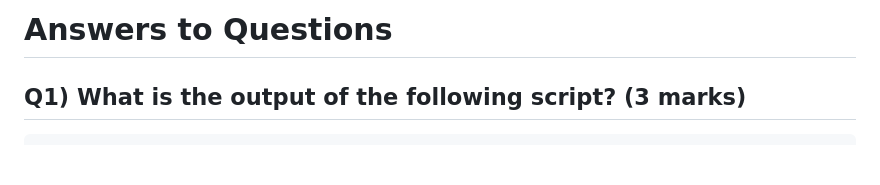
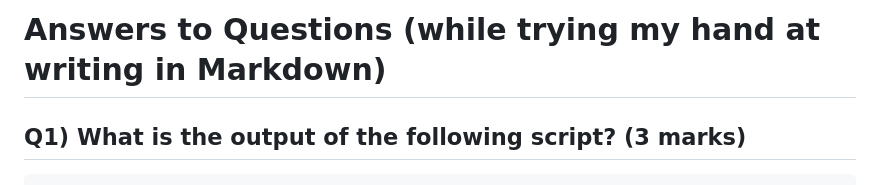
Before and after one commit to Integer-Conversion-Error/CSI-3140-A1, a Markdown page: A2/answers.md, the part around the change. Rendered like a GitHub page; blank space fills up the shorter version.

Commit message:
updating answers

````diff
--- a/A2/answers.md
+++ b/A2/answers.md
@@ -1,4 +1,4 @@
-# Answers to Questions
+# Answers to Questions (while trying my hand at writing in Markdown)
 
 ## Q1) What is the output of the following script? (3 marks)
 ```javascript
````
